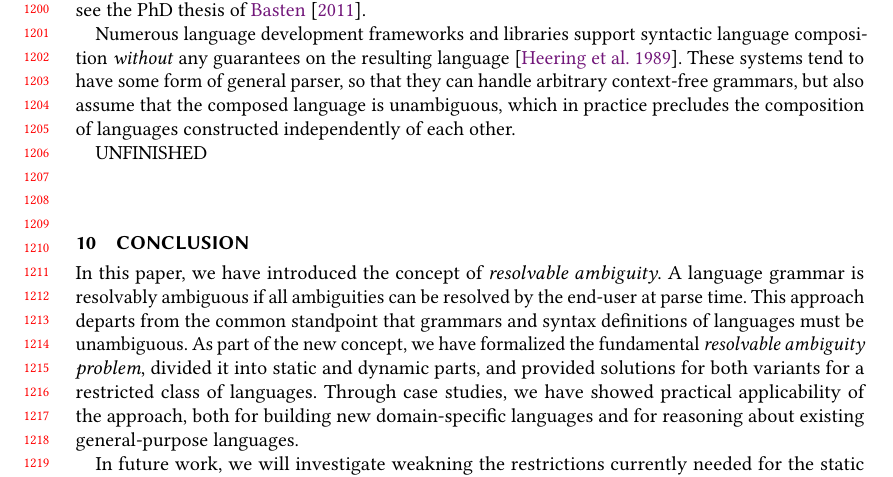
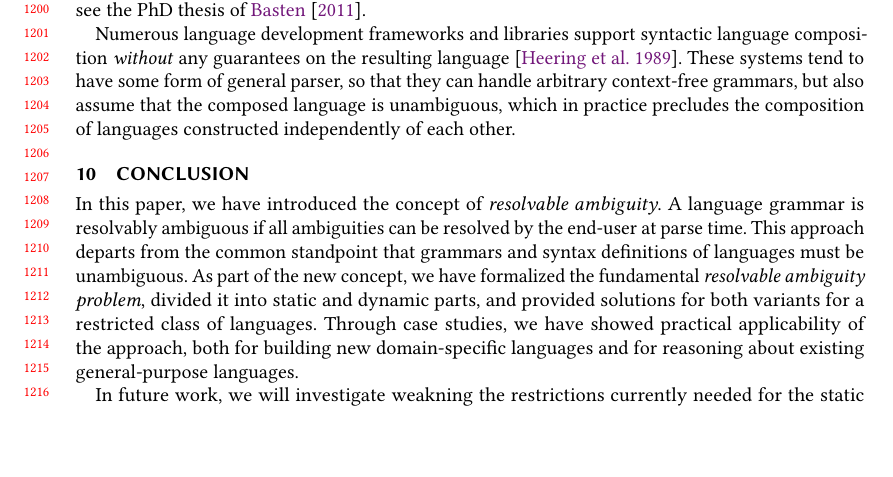
Before and after one commit to miking-lang/syncon, a LaTeX paper (paper/paper.tex): part of page 25 of 27 before the commit and part of page 25 of 26 after it, cut so that both start at the same text, the shorter picture padded with empty space. Compiled offline with pdfLaTeX.

Commit message:
Deciding Related Work is finished

```diff
--- a/paper/paper.tex
+++ b/paper/paper.tex
@@ -2070,7 +2070,7 @@ The detection of classical ambiguity in context-free grammars is undecidable in
 
 Numerous language development frameworks and libraries support syntactic language composition \emph{without} any guarantees on the resulting language \cite{heeringSyntaxDefinitionFormalism1989}. These systems tend to have some form of general parser, so that they can handle arbitrary context-free grammars, but also assume that the composed language is unambiguous, which in practice precludes the composition of languages constructed independently of each other.
 
-UNFINISHED
+% UNFINISHED
 
 \section{Conclusion}
 In this paper, we have introduced the concept of \emph{resolvable
```
